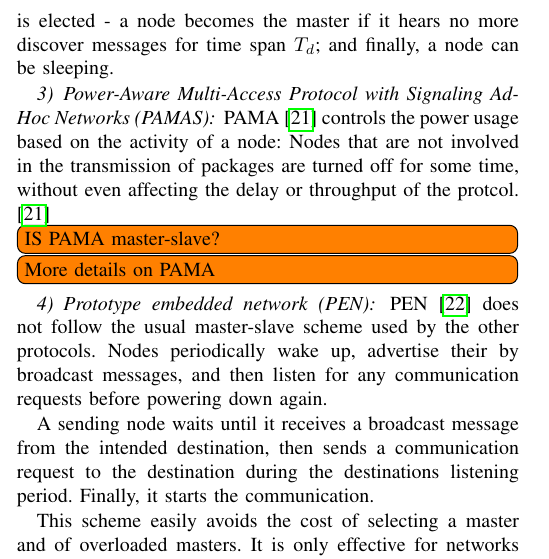
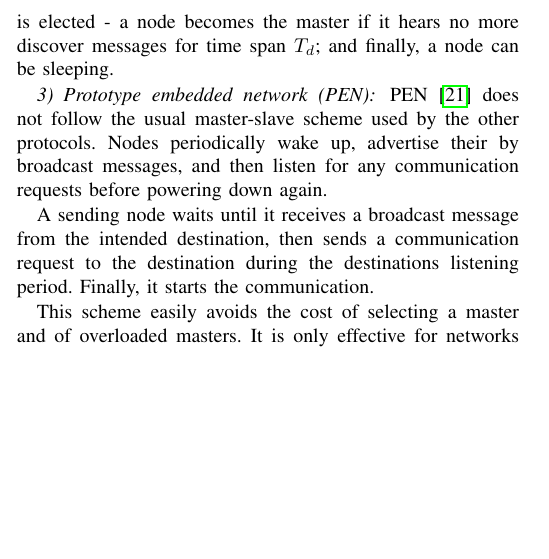
Before and after one commit to julian-klode/seminar1516, a LaTeX paper (manets.tex, which reads survey-sleep.tex): part of one column of page 5 of 7, cut so that both start at the same text, the shorter picture padded with empty space. Compiled offline with pdfLaTeX.

Commit message:
Kill PAMAS with fire. It's not a routing protocol at all.

```diff
--- a/survey-sleep.tex
+++ b/survey-sleep.tex
@@ -54,16 +54,6 @@ master is elected - a node becomes the master if it hears no more discover messa
 for time span $T_{d}$; and finally, a node can be sleeping.
 
 
-
-
-\subsubsection{Power-Aware Multi-Access Protocol with Signaling Ad-Hoc Networks (PAMAS)}
-PAMA\cite{singh1998pamas} controls the power usage based on the activity of
-a node: Nodes that are not involved in the transmission of packages are turned
-off for some time, without even affecting the delay or throughput of the
-protcol.\cite{singh1998pamas} \todo[inline]{IS PAMA master-slave?}
-
-\todo[inline]{More details on PAMA}
-
 \subsubsection{Prototype embedded network (PEN)}
 PEN\cite{girling2000design} does not follow the usual master-slave scheme
 used by the other protocols. Nodes periodically wake up, advertise their
```
Also changed, not shown: manets.bib (+0 -11 lines), bibliography/singh1998pamas.pdf (deleted).
